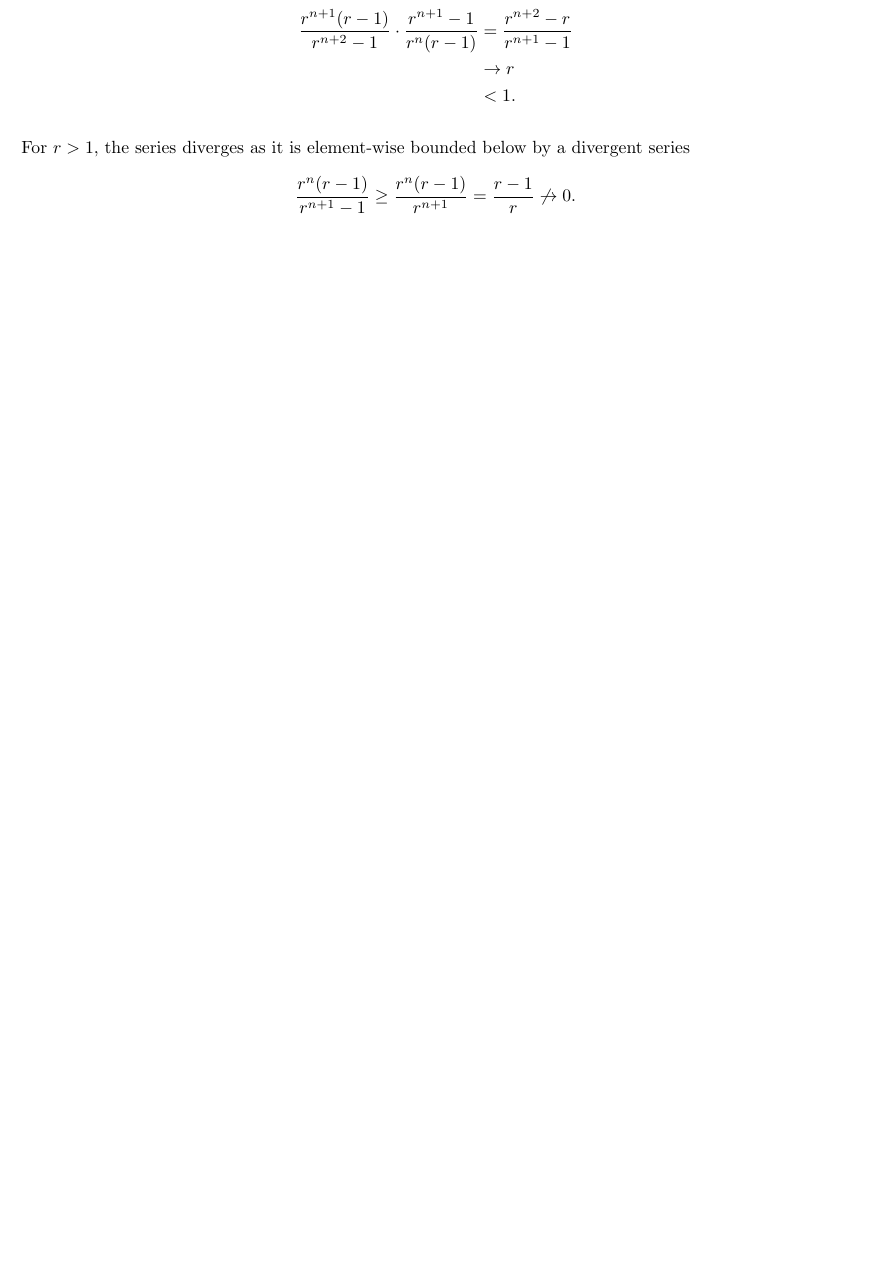
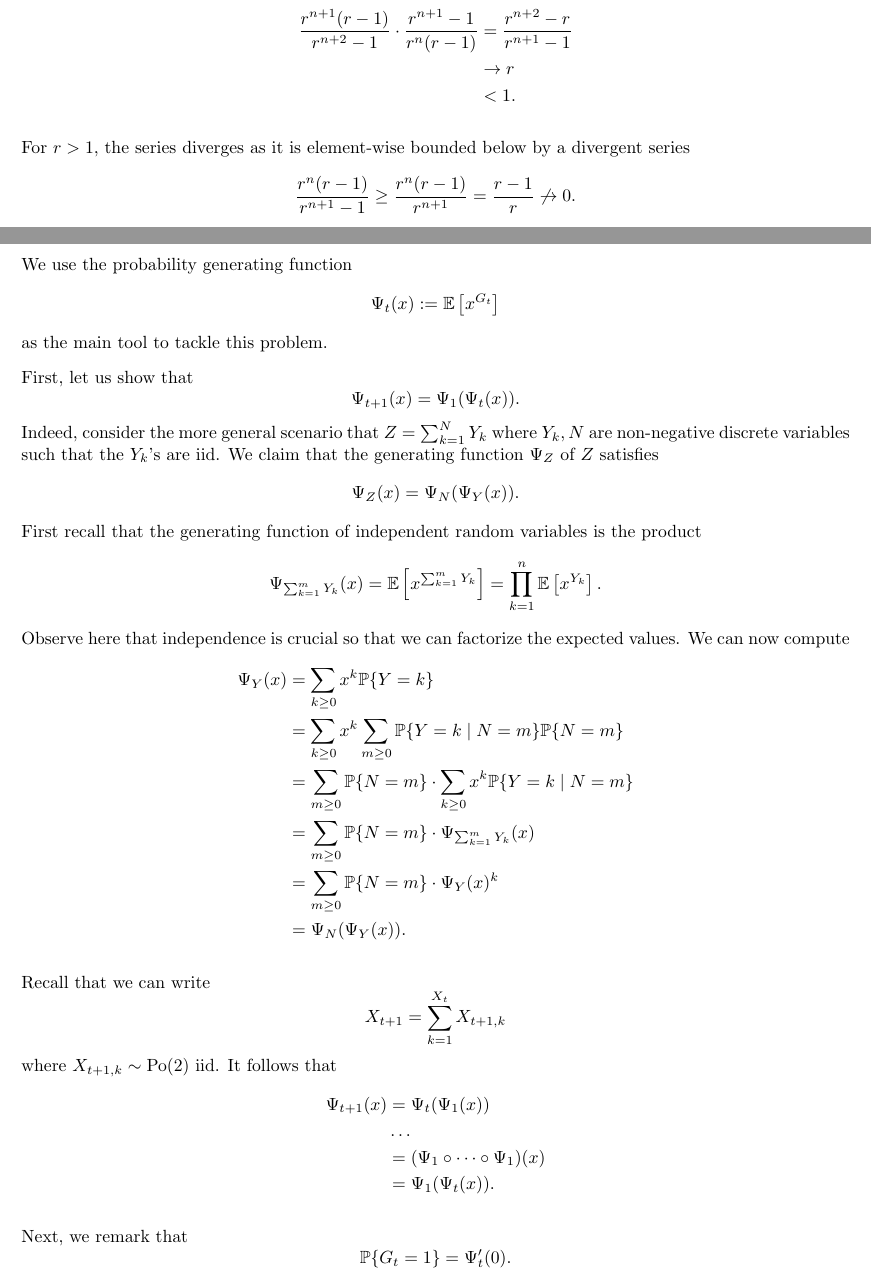
Before and after one commit to felix-cfzhou/S23, a LaTeX problem sheet (SDS551/hw/hw2/hw2.tex): part of page 7 of 8 before the commit and two parts of pages 7 and 8 of 9 after it, the two joined at a grey line, cut so that both start at the same text, the shorter picture padded with empty space. Compiled offline with pdfLaTeX.

Commit message:
S&DS 551 hw 2 draft

```diff
--- a/SDS551/hw/hw2/hw2.tex
+++ b/SDS551/hw/hw2/hw2.tex
@@ -511,3 +511,59 @@ the series diverges as it is element-wise bounded below by a divergent series
 
 \clearpage
 \section{}
+We use the probability generating function
+\[
+  \Psi_t(x)
+  := \E\left[ x^{G_t} \right]
+\]
+as the main tool to tackle this problem.
+
+First,
+let us show that
+\[
+  \Psi_{t+1}(x) = \Psi_1(\Psi_t(x)).
+\]
+Indeed,
+consider the more general scenario that $Z = \sum_{k=1}^N Y_k$
+where $Y_k, N$ are non-negative discrete variables
+such that the $Y_k$'s are iid.
+We claim that the generating function $\Psi_Z$ of $Z$ satisfies
+\[
+  \Psi_Z(x) = \Psi_N(\Psi_Y(x)).
+\]
+First recall that the generating function of independent random variables is the product
+\[
+  \Psi_{\sum_{k=1}^m Y_k}(x)
+  = \E\left[ x^{\sum_{k=1}^m Y_k} \right]
+  = \prod_{k=1}^n \E\left[ x^{Y_k} \right].
+\]
+Observe here that independence is crucial so that we can factorize the expected values.
+We can now compute
+\begin{align*}
+  \Psi_Y(x)
+  &= \sum_{k\geq 0} x^k \P\set{Y = k} \\
+  &= \sum_{k\geq 0} x^k \sum_{m\geq 0} \P\set{Y = k\mid N=m}\P\set{N=m} \\
+  &= \sum_{m\geq 0} \P\set{N=m}\cdot \sum_{k\geq 0} x^k \P\set{Y = k\mid N=m} \\
+  &= \sum_{m\geq 0} \P\set{N=m}\cdot \Psi_{\sum_{k=1}^m Y_k}(x) \\
+  &= \sum_{m\geq 0} \P\set{N=m}\cdot \Psi_Y(x)^k \\
+  &= \Psi_N(\Psi_Y(x)).
+\end{align*}
+
+Recall that we can write
+\[
+  X_{t+1} = \sum_{k=1}^{X_t} X_{t+1, k}
+\]
+where $X_{t+1, k}\sim \Po(2)$ iid.
+It follows that
+\begin{align*}
+  \Psi_{t+1}(x)
+  &= \Psi_t(\Psi_1(x)) \\
+  &\dots \\
+  &= (\Psi_1\circ \dots\circ \Psi_1) (x) \\
+  &= \Psi_1(\Psi_t(x)).
+\end{align*}
+
+Next,
+we remark that
+\[
+  \P\set{G_t=1} = \Psi_t'(0).
```
Also changed, not shown: SDS551/hw/S_DS_351___Homework_2_HINTS.pdf (added), SDS551/hw/hw2/hw2.pdf, SDS551/hw/hw2/hw2.tex (38 more changed lines).
